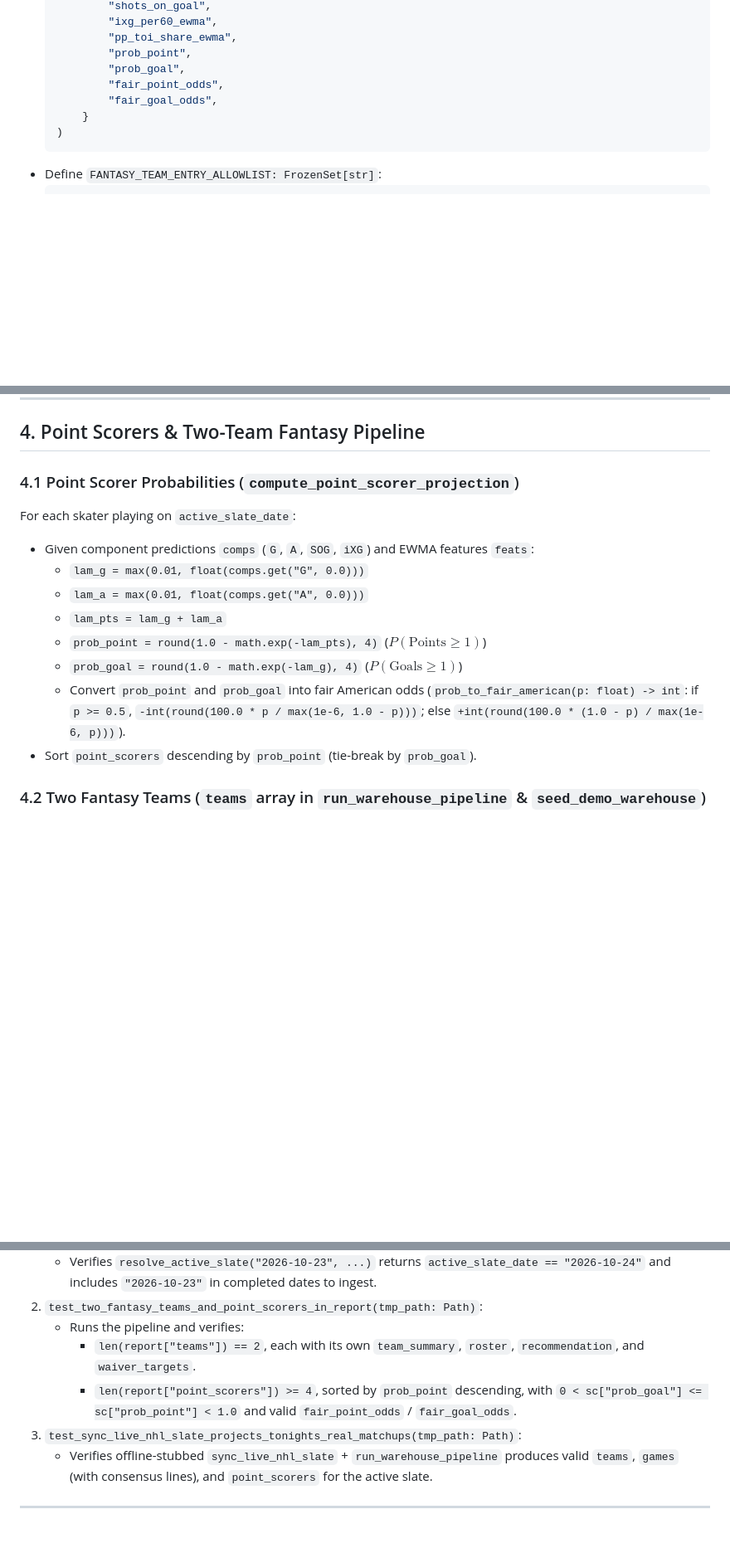
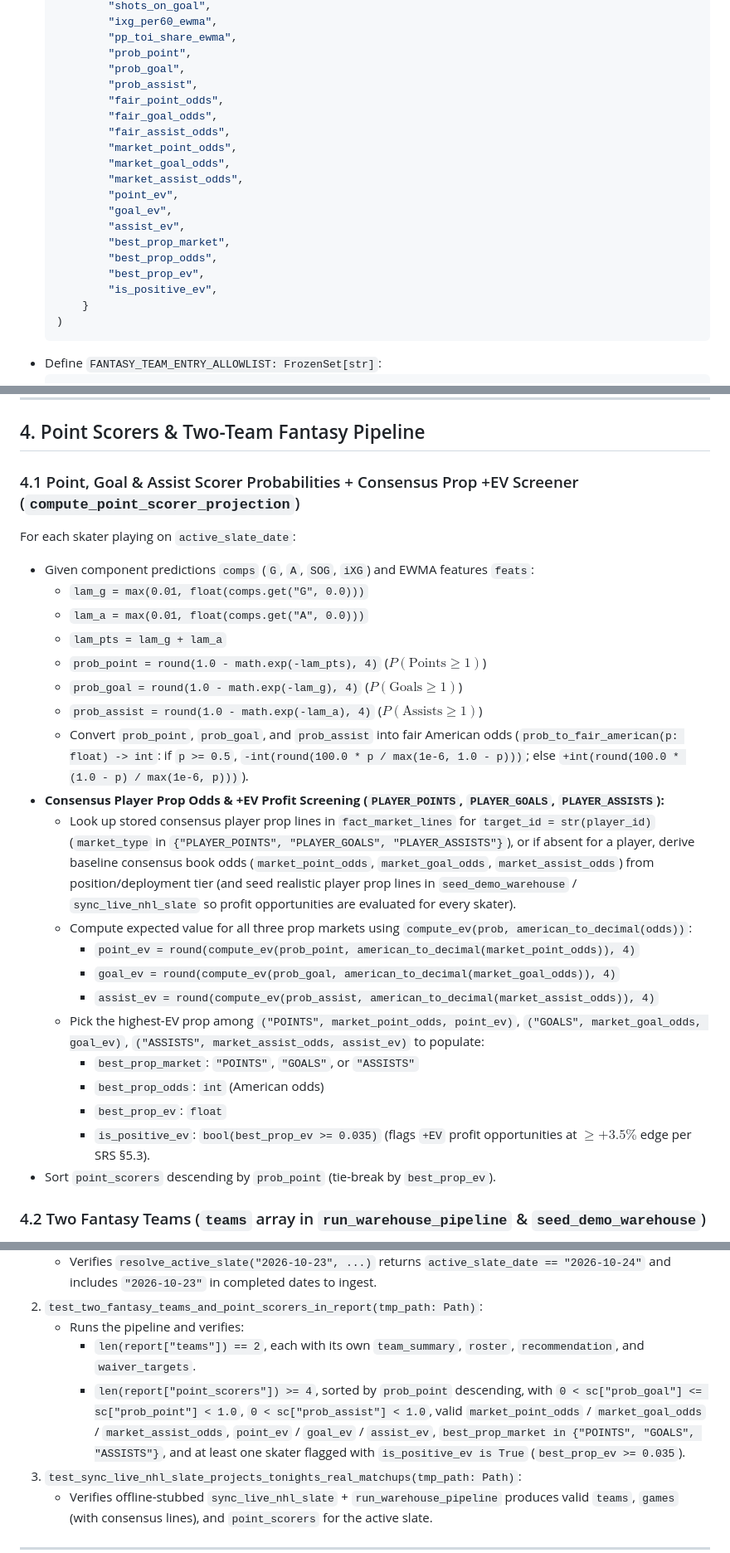
Before and after one commit to mkodithuwakku/PuckLuck, a Markdown page: docs/runbooks/PHASE_7_LIVE_NHL_SLATE.md, 3 parts joined by grey strips. Shown at 83% size. Rendered like a GitHub page; blank space fills up the shorter version.

Commit message:
Add Goals/Assists/Points consensus prop odds & +EV profit screening to Phase 7A runbook
Generated with [Devin](https://devin.ai)

Co-Authored-By: Devin <158243242+devin-ai-integration[bot]@users.noreply.github.com>

````diff
--- a/docs/runbooks/PHASE_7_LIVE_NHL_SLATE.md
+++ b/docs/runbooks/PHASE_7_LIVE_NHL_SLATE.md
@@ -51,8 +51,20 @@ Extend the allowlists in `scripts/refresh.py` so the new multi-team and point-sc
           "pp_toi_share_ewma",
           "prob_point",
           "prob_goal",
+          "prob_assist",
           "fair_point_odds",
           "fair_goal_odds",
+          "fair_assist_odds",
+          "market_point_odds",
+          "market_goal_odds",
+          "market_assist_odds",
+          "point_ev",
+          "goal_ev",
+          "assist_ev",
+          "best_prop_market",
+          "best_prop_odds",
+          "best_prop_ev",
+          "is_positive_ev",
       }
   )
   ```
@@ -102,7 +114,7 @@ Fetches open-source consensus Over/Under lines for `scheduled_games`:
 
 ## 4. Point Scorers & Two-Team Fantasy Pipeline
 
-### 4.1 Point Scorer Probabilities (`compute_point_scorer_projection`)
+### 4.1 Point, Goal & Assist Scorer Probabilities + Consensus Prop +EV Screener (`compute_point_scorer_projection`)
 For each skater playing on `active_slate_date`:
 - Given component predictions `comps` (`G`, `A`, `SOG`, `iXG`) and EWMA features `feats`:
   - `lam_g = max(0.01, float(comps.get("G", 0.0)))`
@@ -110,8 +122,20 @@ For each skater playing on `active_slate_date`:
   - `lam_pts = lam_g + lam_a`
   - `prob_point = round(1.0 - math.exp(-lam_pts), 4)` ($P(\text{Points} \ge 1)$)
   - `prob_goal = round(1.0 - math.exp(-lam_g), 4)` ($P(\text{Goals} \ge 1)$)
-  - Convert `prob_point` and `prob_goal` into fair American odds (`prob_to_fair_american(p: float) -> int`: if `p >= 0.5`, `-int(round(100.0 * p / max(1e-6, 1.0 - p)))`; else `+int(round(100.0 * (1.0 - p) / max(1e-6, p)))`).
-- Sort `point_scorers` descending by `prob_point` (tie-break by `prob_goal`).
+  - `prob_assist = round(1.0 - math.exp(-lam_a), 4)` ($P(\text{Assists} \ge 1)$)
+  - Convert `prob_point`, `prob_goal`, and `prob_assist` into fair American odds (`prob_to_fair_american(p: float) -> int`: if `p >= 0.5`, `-int(round(100.0 * p / max(1e-6, 1.0 - p)))`; else `+int(round(100.0 * (1.0 - p) / max(1e-6, p)))`).
+- **Consensus Player Prop Odds & +EV Profit Screening (`PLAYER_POINTS`, `PLAYER_GOALS`, `PLAYER_ASSISTS`):**
+  - Look up stored consensus player prop lines in `fact_market_lines` for `target_id = str(player_id)` (`market_type` in `{"PLAYER_POINTS", "PLAYER_GOALS", "PLAYER_ASSISTS"}`), or if absent for a player, derive baseline consensus book odds (`market_point_odds`, `market_goal_odds`, `market_assist_odds`) from position/deployment tier (and seed realistic player prop lines in `seed_demo_warehouse` / `sync_live_nhl_slate` so profit opportunities are evaluated for every skater).
+  - Compute expected value for all three prop markets using `compute_ev(prob, american_to_decimal(odds))`:
+    - `point_ev = round(compute_ev(prob_point, american_to_decimal(market_point_odds)), 4)`
+    - `goal_ev = round(compute_ev(prob_goal, american_to_decimal(market_goal_odds)), 4)`
+    - `assist_ev = round(compute_ev(prob_assist, american_to_decimal(market_assist_odds)), 4)`
+  - Pick the highest-EV prop among `("POINTS", market_point_odds, point_ev)`, `("GOALS", market_goal_odds, goal_ev)`, `("ASSISTS", market_assist_odds, assist_ev)` to populate:
+    - `best_prop_market`: `"POINTS"`, `"GOALS"`, or `"ASSISTS"`
+    - `best_prop_odds`: `int` (American odds)
+    - `best_prop_ev`: `float`
+    - `is_positive_ev`: `bool(best_prop_ev >= 0.035)` (flags `+EV` profit opportunities at $\ge +3.5\%$ edge per SRS §5.3).
+- Sort `point_scorers` descending by `prob_point` (tie-break by `best_prop_ev`).
 
 ### 4.2 Two Fantasy Teams (`teams` array in `run_warehouse_pipeline` & `seed_demo_warehouse`)
 - In `seed_demo_warehouse`:
@@ -134,7 +158,7 @@ Keep all existing tests passing and add:
 2. `test_two_fantasy_teams_and_point_scorers_in_report(tmp_path: Path)`:
    - Runs the pipeline and verifies:
      - `len(report["teams"]) == 2`, each with its own `team_summary`, `roster`, `recommendation`, and `waiver_targets`.
-     - `len(report["point_scorers"]) >= 4`, sorted by `prob_point` descending, with `0 < sc["prob_goal"] <= sc["prob_point"] < 1.0` and valid `fair_point_odds` / `fair_goal_odds`.
+     - `len(report["point_scorers"]) >= 4`, sorted by `prob_point` descending, with `0 < sc["prob_goal"] <= sc["prob_point"] < 1.0`, `0 < sc["prob_assist"] < 1.0`, valid `market_point_odds` / `market_goal_odds` / `market_assist_odds`, `point_ev` / `goal_ev` / `assist_ev`, `best_prop_market in {"POINTS", "GOALS", "ASSISTS"}`, and at least one skater flagged with `is_positive_ev is True` (`best_prop_ev >= 0.035`).
 3. `test_sync_live_nhl_slate_projects_tonights_real_matchups(tmp_path: Path)`:
    - Verifies offline-stubbed `sync_live_nhl_slate` + `run_warehouse_pipeline` produces valid `teams`, `games` (with consensus lines), and `point_scorers` for the active slate.
 
````
